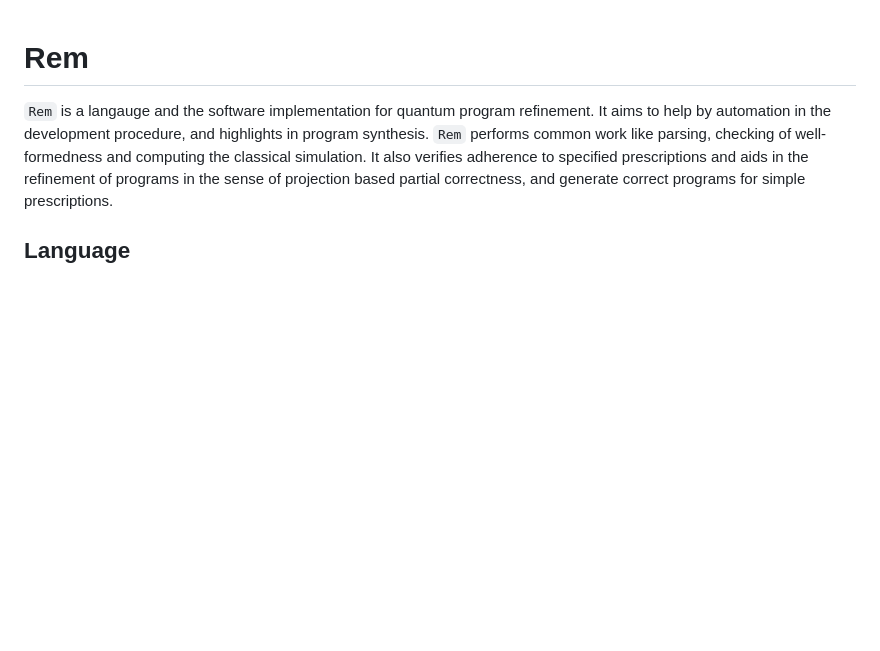
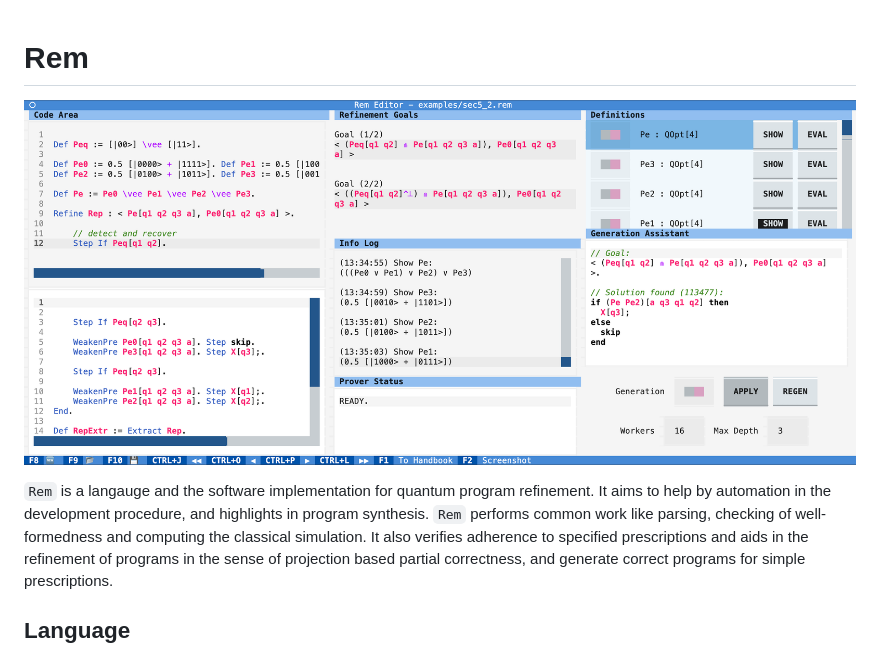
Before and after one commit to LucianoXu/Rem, a Markdown page: README.md, the part around the change. Rendered like a GitHub page; pictures changed too: rem_screenshot_jpg.png (added); blank space fills up the shorter version.

```diff
--- a/README.md
+++ b/README.md
@@ -1,4 +1,5 @@
 # Rem
+![aaa](rem_screenshot_jpg.png)
 
 `Rem` is a langauge and the software implementation for quantum program refinement.
 It aims to help by automation in the development procedure, and highlights in program synthesis.
```
